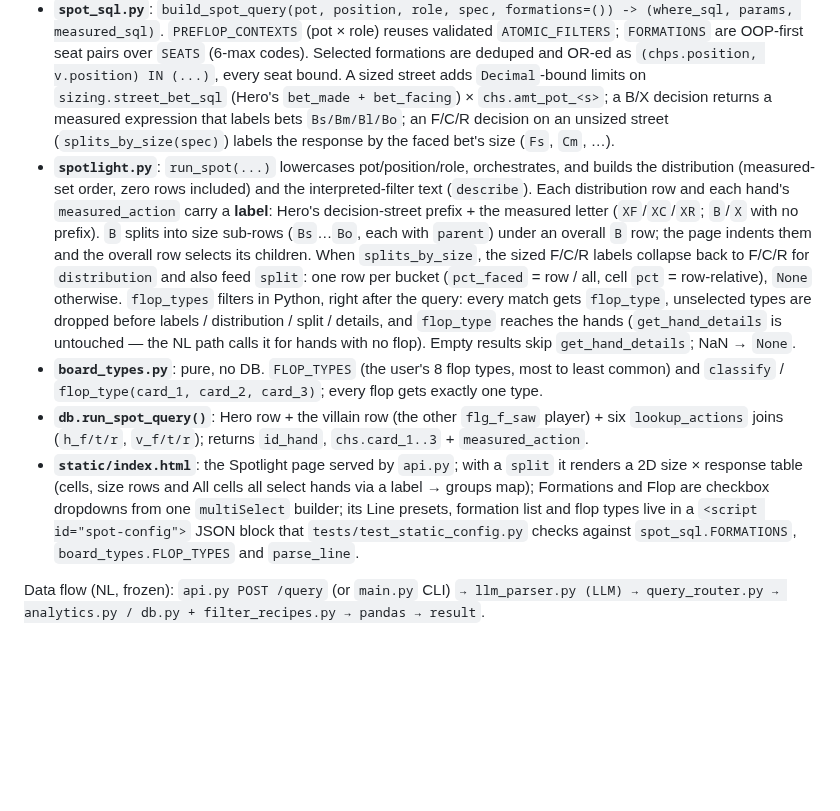
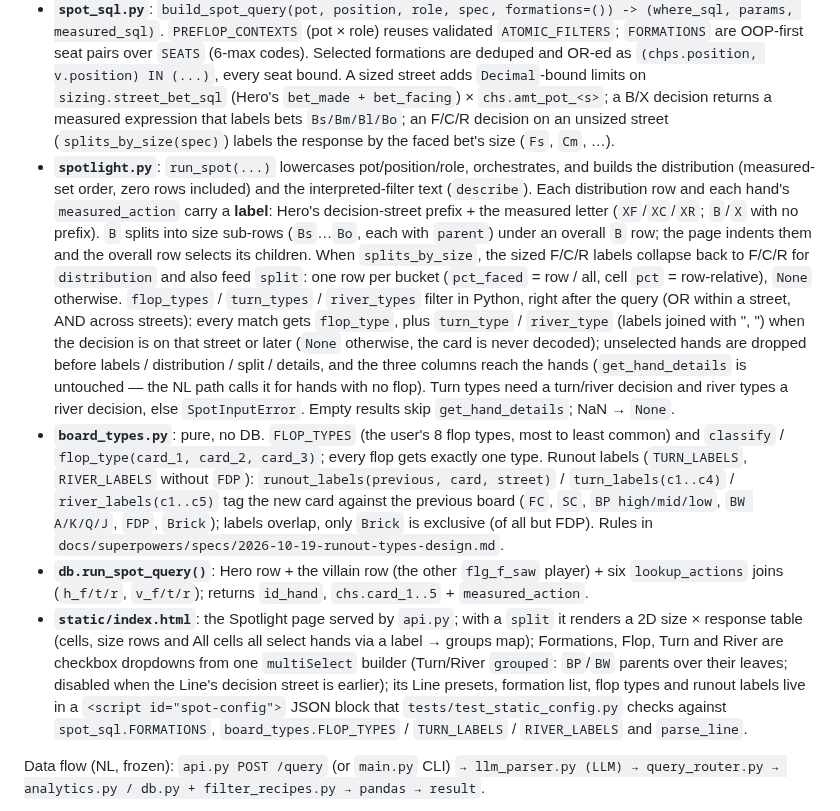
Before and after one commit to roccojustice/poker-analytics-copilot, a Markdown page: CLAUDE.md, the part around the change. Drawn GitHub-style; blank space fills up the shorter version.

Commit message:
docs: CLAUDE.md covers the turn and river filters
Co-Authored-By: Claude Opus 5.5 <noreply@anthropic.com>

```diff
--- a/CLAUDE.md
+++ b/CLAUDE.md
@@ -28,10 +28,10 @@ Data flow (Spotlight, active): `api.py POST /spot → spotlight.run_spot → lin
 
 - **`line_parser.py`**: pure, no DB. `parse_line(line, role, position) -> LineSpec`. Letters belong to the preflop raiser (`-` = Hero PFR, `vs` = villain PFR); `?` marks the decision. Each heads-up street is resolved by matching the PFR's letters against every legal street sequence (`SEQUENCES`), giving exact Hero/villain PT4 action strings. An optional size suffix (`s/m/l/o`, `sizing.SIZE_BUCKETS`) at the end of a street's letters sets `StreetSpec.size`: the size of that street's only bet. Bad input raises `SpotInputError` (a `ValueError`), which `/spot` turns into a 400.
 - **`spot_sql.py`**: `build_spot_query(pot, position, role, spec, formations=()) -> (where_sql, params, measured_sql)`. `PREFLOP_CONTEXTS` (pot × role) reuses validated `ATOMIC_FILTERS`; `FORMATIONS` are OOP-first seat pairs over `SEATS` (6-max codes). Selected formations are deduped and OR-ed as `(chps.position, v.position) IN (...)`, every seat bound. A sized street adds `Decimal`-bound limits on `sizing.street_bet_sql` (Hero's `bet_made + bet_facing`) × `chs.amt_pot_<s>`; a B/X decision returns a measured expression that labels bets `Bs/Bm/Bl/Bo`; an F/C/R decision on an unsized street (`splits_by_size(spec)`) labels the response by the faced bet's size (`Fs`, `Cm`, …).
-- **`spotlight.py`**: `run_spot(...)` lowercases pot/position/role, orchestrates, and builds the distribution (measured-set order, zero rows included) and the interpreted-filter text (`describe`). Each distribution row and each hand's `measured_action` carry a **label**: Hero's decision-street prefix + the measured letter (`XF`/`XC`/`XR`; `B`/`X` with no prefix). `B` splits into size sub-rows (`Bs`…`Bo`, each with `parent`) under an overall `B` row; the page indents them and the overall row selects its children. When `splits_by_size`, the sized F/C/R labels collapse back to F/C/R for `distribution` and also feed `split`: one row per bucket (`pct_faced` = row / all, cell `pct` = row-relative), `None` otherwise. `flop_types` filters in Python, right after the query: every match gets `flop_type`, unselected types are dropped before labels / distribution / split / details, and `flop_type` reaches the hands (`get_hand_details` is untouched — the NL path calls it for hands with no flop). Empty results skip `get_hand_details`; NaN → `None`.
-- **`board_types.py`**: pure, no DB. `FLOP_TYPES` (the user's 8 flop types, most to least common) and `classify` / `flop_type(card_1, card_2, card_3)`; every flop gets exactly one type.
-- **`db.run_spot_query()`**: Hero row + the villain row (the other `flg_f_saw` player) + six `lookup_actions` joins (`h_f/t/r`, `v_f/t/r`); returns `id_hand`, `chs.card_1..3` + `measured_action`.
-- **`static/index.html`**: the Spotlight page served by `api.py`; with a `split` it renders a 2D size × response table (cells, size rows and All cells all select hands via a label → groups map); Formations and Flop are checkbox dropdowns from one `multiSelect` builder; its Line presets, formation list and flop types live in a `<script id="spot-config">` JSON block that `tests/test_static_config.py` checks against `spot_sql.FORMATIONS`, `board_types.FLOP_TYPES` and `parse_line`.
+- **`spotlight.py`**: `run_spot(...)` lowercases pot/position/role, orchestrates, and builds the distribution (measured-set order, zero rows included) and the interpreted-filter text (`describe`). Each distribution row and each hand's `measured_action` carry a **label**: Hero's decision-street prefix + the measured letter (`XF`/`XC`/`XR`; `B`/`X` with no prefix). `B` splits into size sub-rows (`Bs`…`Bo`, each with `parent`) under an overall `B` row; the page indents them and the overall row selects its children. When `splits_by_size`, the sized F/C/R labels collapse back to F/C/R for `distribution` and also feed `split`: one row per bucket (`pct_faced` = row / all, cell `pct` = row-relative), `None` otherwise. `flop_types` / `turn_types` / `river_types` filter in Python, right after the query (OR within a street, AND across streets): every match gets `flop_type`, plus `turn_type` / `river_type` (labels joined with ", ") when the decision is on that street or later (`None` otherwise, the card is never decoded); unselected hands are dropped before labels / distribution / split / details, and the three columns reach the hands (`get_hand_details` is untouched — the NL path calls it for hands with no flop). Turn types need a turn/river decision and river types a river decision, else `SpotInputError`. Empty results skip `get_hand_details`; NaN → `None`.
+- **`board_types.py`**: pure, no DB. `FLOP_TYPES` (the user's 8 flop types, most to least common) and `classify` / `flop_type(card_1, card_2, card_3)`; every flop gets exactly one type. Runout labels (`TURN_LABELS`, `RIVER_LABELS` without `FDP`): `runout_labels(previous, card, street)` / `turn_labels(c1..c4)` / `river_labels(c1..c5)` tag the new card against the previous board (`FC`, `SC`, `BP high/mid/low`, `BW A/K/Q/J`, `FDP`, `Brick`); labels overlap, only `Brick` is exclusive (of all but FDP). Rules in `docs/superpowers/specs/2026-10-19-runout-types-design.md`.
+- **`db.run_spot_query()`**: Hero row + the villain row (the other `flg_f_saw` player) + six `lookup_actions` joins (`h_f/t/r`, `v_f/t/r`); returns `id_hand`, `chs.card_1..5` + `measured_action`.
+- **`static/index.html`**: the Spotlight page served by `api.py`; with a `split` it renders a 2D size × response table (cells, size rows and All cells all select hands via a label → groups map); Formations, Flop, Turn and River are checkbox dropdowns from one `multiSelect` builder (Turn/River `grouped`: `BP`/`BW` parents over their leaves; disabled when the Line's decision street is earlier); its Line presets, formation list, flop types and runout labels live in a `<script id="spot-config">` JSON block that `tests/test_static_config.py` checks against `spot_sql.FORMATIONS`, `board_types.FLOP_TYPES` / `TURN_LABELS` / `RIVER_LABELS` and `parse_line`.
 
 Data flow (NL, frozen): `api.py POST /query` (or `main.py` CLI) `→ llm_parser.py (LLM) → query_router.py → analytics.py / db.py + filter_recipes.py → pandas → result`.
 
```
